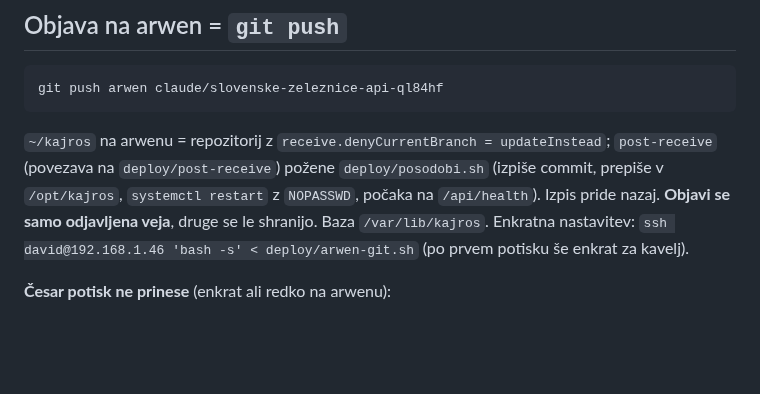
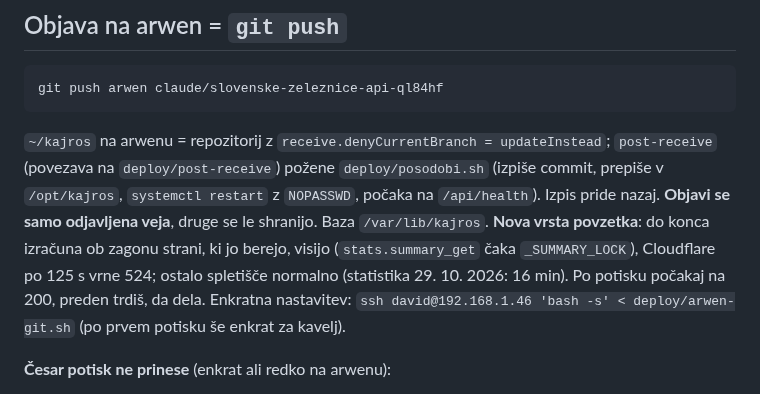
Before and after one commit to David7500/David7500, a Markdown page: .claude/rules/objava.md, the part around the change. GitHub-like rendering; blank space fills up the shorter version.

Commit message:
Pravila objave: nova vrsta povzetka zadrži svoje strani
Ob objavi statistike 29. 10. 2026 so strani /statistika* 16 min vračale
524 (Cloudflare po 125 s): summary_get čaka _SUMMARY_LOCK, dokler izračun
ob zagonu ne konča. /api/health je ves čas odgovarjal v 0,3–0,7 s.

Co-Authored-By: Claude Opus 5.5 <noreply@anthropic.com>

````diff
--- a/.claude/rules/objava.md
+++ b/.claude/rules/objava.md
@@ -21,7 +21,7 @@ Dva zajema = dva vira, namenoma: arwen se zapira, malina ne. Ne združuj.
 git push arwen claude/slovenske-zeleznice-api-ql84hf
 ```
 
-`~/kajros` na arwenu = repozitorij z `receive.denyCurrentBranch = updateInstead`; `post-receive` (povezava na `deploy/post-receive`) požene `deploy/posodobi.sh` (izpiše commit, prepiše v `/opt/kajros`, `systemctl restart` z `NOPASSWD`, počaka na `/api/health`). Izpis pride nazaj. **Objavi se samo odjavljena veja**, druge se le shranijo. Baza `/var/lib/kajros`. Enkratna nastavitev: `ssh david@192.168.1.46 'bash -s' < deploy/arwen-git.sh` (po prvem potisku še enkrat za kavelj).
+`~/kajros` na arwenu = repozitorij z `receive.denyCurrentBranch = updateInstead`; `post-receive` (povezava na `deploy/post-receive`) požene `deploy/posodobi.sh` (izpiše commit, prepiše v `/opt/kajros`, `systemctl restart` z `NOPASSWD`, počaka na `/api/health`). Izpis pride nazaj. **Objavi se samo odjavljena veja**, druge se le shranijo. Baza `/var/lib/kajros`. **Nova vrsta povzetka**: do konca izračuna ob zagonu strani, ki jo berejo, visijo (`stats.summary_get` čaka `_SUMMARY_LOCK`), Cloudflare po 125 s vrne 524; ostalo spletišče normalno (statistika 29. 10. 2026: 16 min). Po potisku počakaj na 200, preden trdiš, da dela. Enkratna nastavitev: `ssh david@192.168.1.46 'bash -s' < deploy/arwen-git.sh` (po prvem potisku še enkrat za kavelj).
 
 **Česar potisk ne prinese** (enkrat ali redko na arwenu):
 * **OSRM in tiri**: `ssh david@192.168.1.46 'cd ~/kajros && deploy/osrm.sh'` — peš `:5000`, avtobus `:5001`, tir `:5002`, `/var/lib/kajros/tiri.json`; nato `sudo systemctl restart kajros.service` (brez gesla). **Slike ne vleci mimo skripte** (podatki vezani na različico; vleče le `znova`).
````
